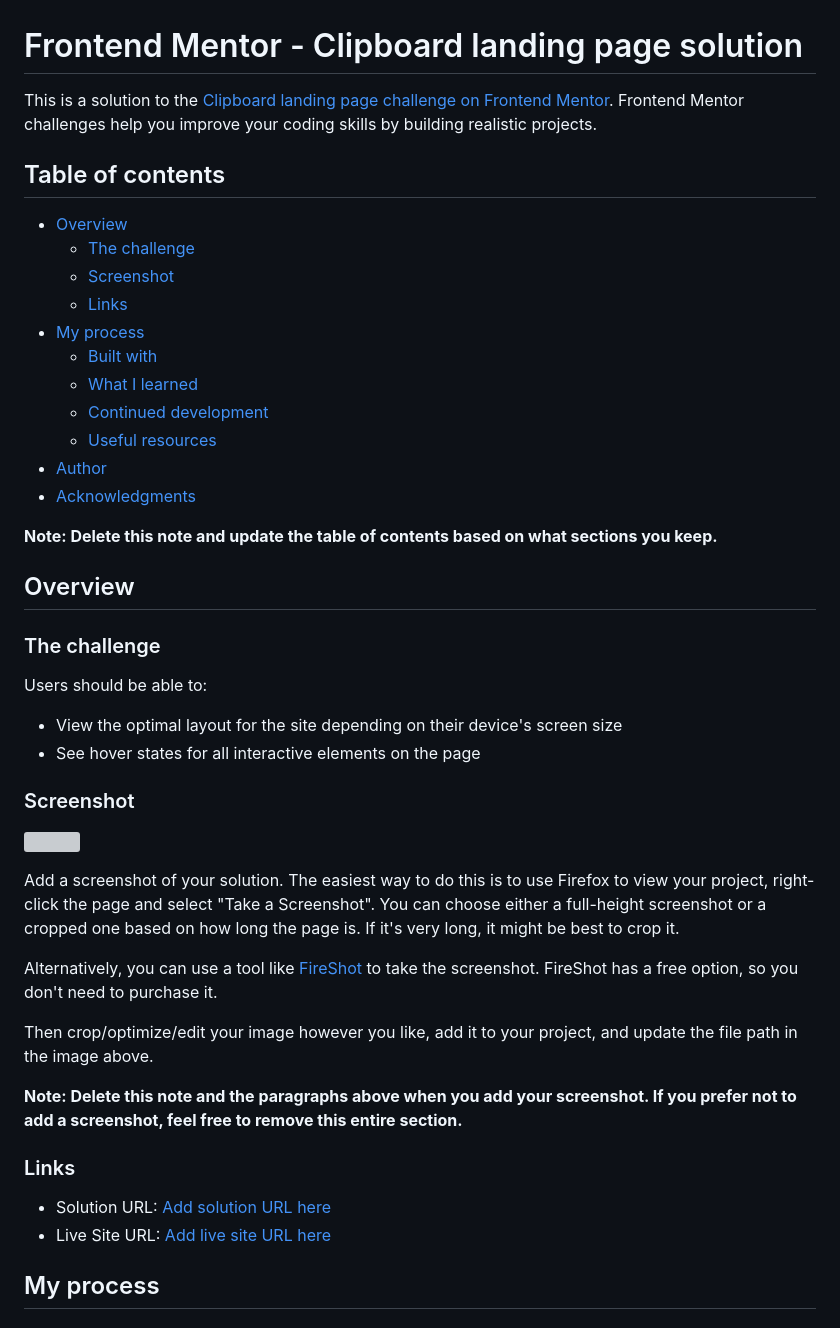
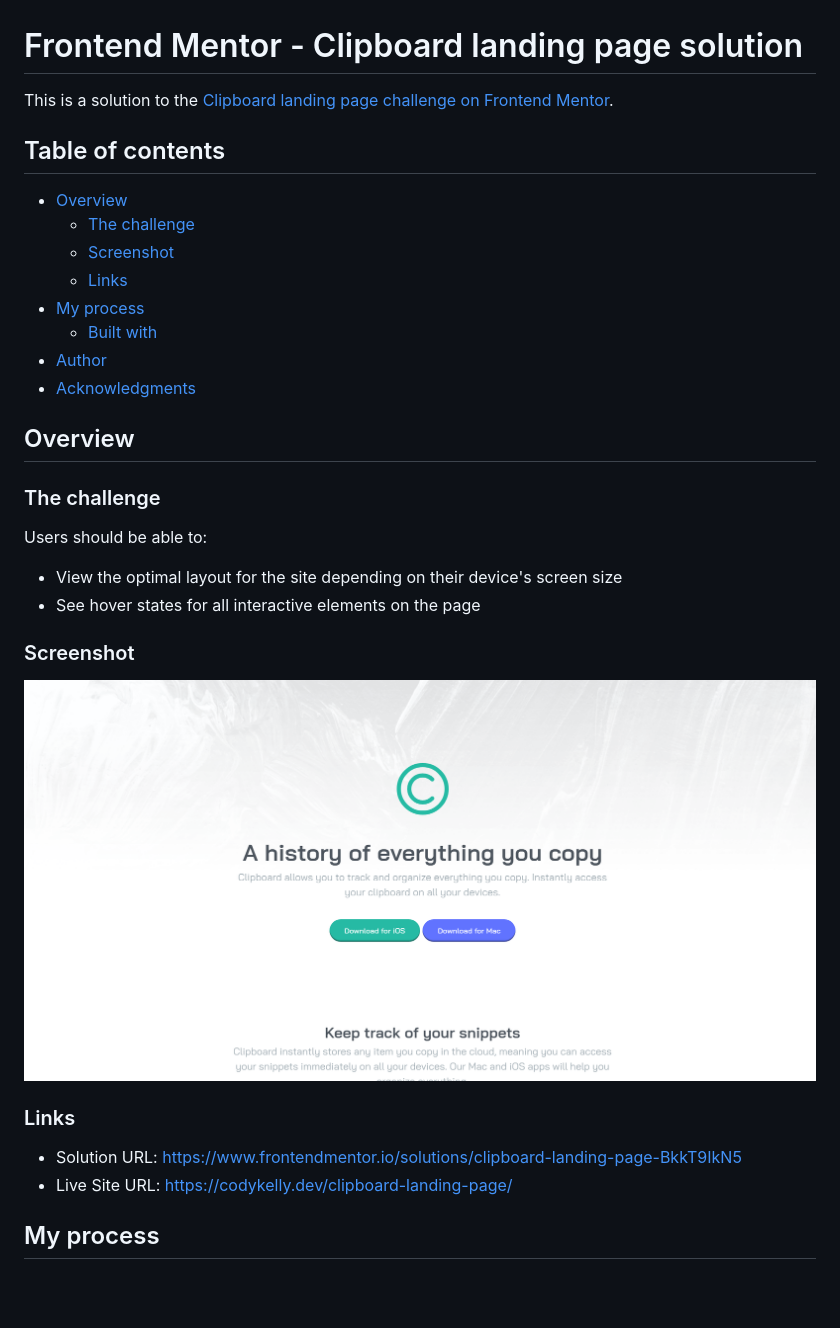
Before and after one commit to CodyKelly/clipboard-landing-page, a Markdown page: README.md, the part around the change printed below. GitHub-like rendering; pictures changed too: images/screenshot.png (added); blank space fills up the shorter version; grey boxes are pictures that could not be loaded.

Commit message:
Added screenshot, updated README, removed some redundent HTML

```diff
--- a/README.md
+++ b/README.md
@@ -1,6 +1,6 @@
 # Frontend Mentor - Clipboard landing page solution
 
-This is a solution to the [Clipboard landing page challenge on Frontend Mentor](https://www.frontendmentor.io/challenges/clipboard-landing-page-5cc9bccd6c4c91111378ecb9). Frontend Mentor challenges help you improve your coding skills by building realistic projects.
+This is a solution to the [Clipboard landing page challenge on Frontend Mentor](https://www.frontendmentor.io/challenges/clipboard-landing-page-5cc9bccd6c4c91111378ecb9).
 
 ## Table of contents
 
@@ -10,13 +10,8 @@ This is a solution to the [Clipboard landing page challenge on Frontend Mentor](
   - [Links](#links)
 - [My process](#my-process)
   - [Built with](#built-with)
-  - [What I learned](#what-i-learned)
-  - [Continued development](#continued-development)
-  - [Useful resources](#useful-resources)
 - [Author](#author)
 - [Acknowledgments](#acknowledgments)
-
-**Note: Delete this note and update the table of contents based on what sections you keep.**
 
 ## Overview
 
@@ -29,20 +24,12 @@ Users should be able to:
 
 ### Screenshot
 
-![](./screenshot.jpg)
-
-Add a screenshot of your solution. The easiest way to do this is to use Firefox to view your project, right-click the page and select "Take a Screenshot". You can choose either a full-height screenshot or a cropped one based on how long the page is. If it's very long, it might be best to crop it.
-
-Alternatively, you can use a tool like [FireShot](https://getfireshot.com/) to take the screenshot. FireShot has a free option, so you don't need to purchase it.
-
-Then crop/optimize/edit your image however you like, add it to your project, and update the file path in the image above.
-
-**Note: Delete this note and the paragraphs above when you add your screenshot. If you prefer not to add a screenshot, feel free to remove this entire section.**
+![](./images/screenshot.png)
 
 ### Links
 
-- Solution URL: [Add solution URL here](https://your-solution-url.com)
-- Live Site URL: [Add live site URL here](https://your-live-site-url.com)
+- Solution URL: https://www.frontendmentor.io/solutions/clipboard-landing-page-BkkT9IkN5
+- Live Site URL: https://codykelly.dev/clipboard-landing-page/
 
 ## My process
 
```
Also changed, not shown: other parts of README.md (+4 -51 lines), 1 other file.
